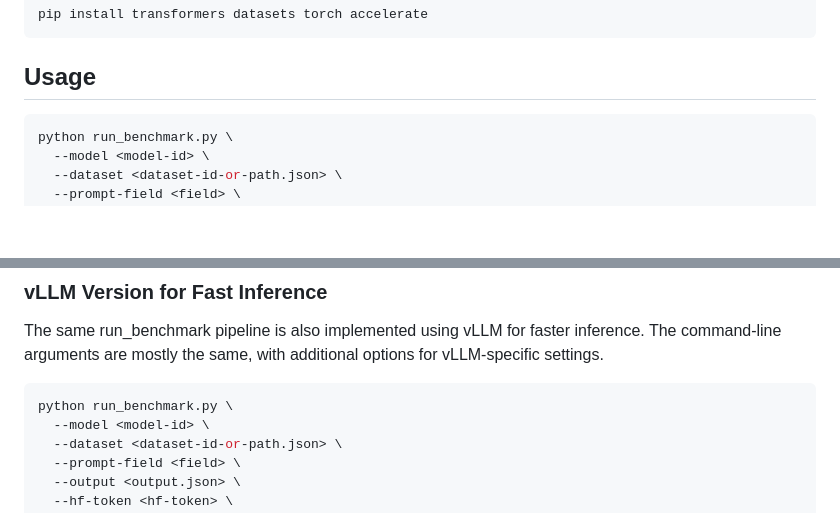
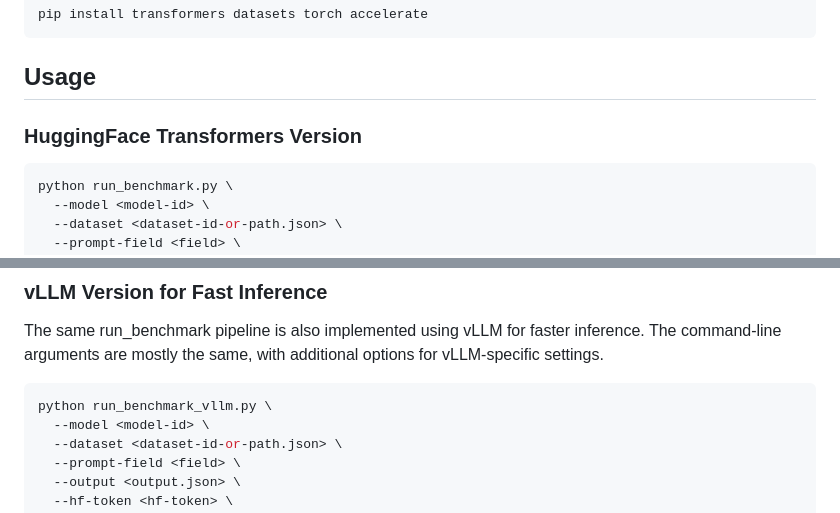
Before and after one commit to aisilab/psychological-safety, a Markdown page: 01_prompting/README.md, 2 parts joined by grey strips. Rendered like a GitHub page; blank space fills up the shorter version.

Commit message:
Minor fixes in prompting README

````diff
--- a/01_prompting/README.md
+++ b/01_prompting/README.md
@@ -9,6 +9,8 @@ pip install transformers datasets torch accelerate
 ```
 
 ## Usage
+
+### HuggingFace Transformers Version
 
 ```bash
 python run_benchmark.py \
@@ -33,7 +35,7 @@ The `--dataset` argument accepts either a HuggingFace dataset ID (e.g., `walleda
 The same run_benchmark pipeline is also implemented using vLLM for faster inference. The command-line arguments are mostly the same, with additional options for vLLM-specific settings.
 
 ```bash
-python run_benchmark.py \
+python run_benchmark_vllm.py \
   --model <model-id> \
   --dataset <dataset-id-or-path.json> \
   --prompt-field <field> \
````
